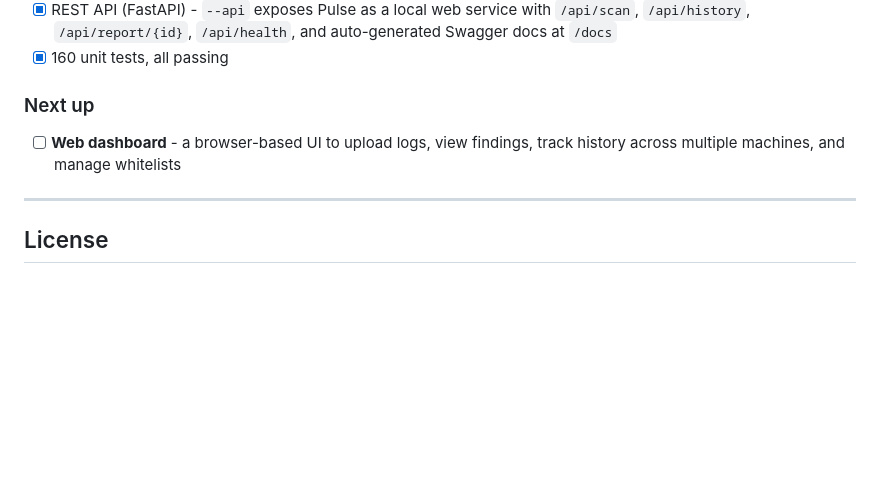
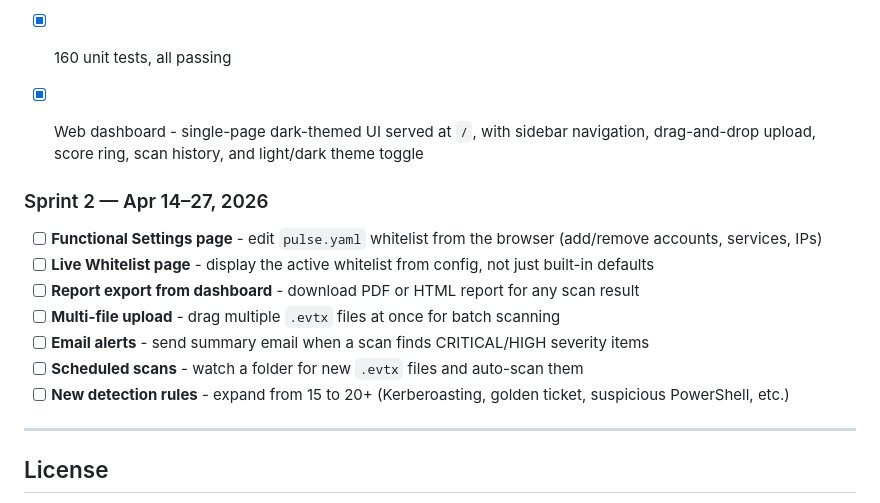
Before and after one commit to barrytd/Pulse, a Markdown page: README.md, the part around the change. Rendered like a GitHub page; blank space fills up the shorter version.

```diff
--- a/README.md
+++ b/README.md
@@ -238,8 +238,16 @@ All 146 tests run without needing real `.evtx` files - the test suite uses fake
 - [x] REST API (FastAPI) - `--api` exposes Pulse as a local web service with `/api/scan`, `/api/history`, `/api/report/{id}`, `/api/health`, and auto-generated Swagger docs at `/docs`
 - [x] 160 unit tests, all passing
 
-### Next up
-- [ ] **Web dashboard** - a browser-based UI to upload logs, view findings, track history across multiple machines, and manage whitelists
+- [x] Web dashboard - single-page dark-themed UI served at `/`, with sidebar navigation, drag-and-drop upload, score ring, scan history, and light/dark theme toggle
+
+### Sprint 2 — Apr 14–27, 2026
+- [ ] **Functional Settings page** - edit `pulse.yaml` whitelist from the browser (add/remove accounts, services, IPs)
+- [ ] **Live Whitelist page** - display the active whitelist from config, not just built-in defaults
+- [ ] **Report export from dashboard** - download PDF or HTML report for any scan result
+- [ ] **Multi-file upload** - drag multiple `.evtx` files at once for batch scanning
+- [ ] **Email alerts** - send summary email when a scan finds CRITICAL/HIGH severity items
+- [ ] **Scheduled scans** - watch a folder for new `.evtx` files and auto-scan them
+- [ ] **New detection rules** - expand from 15 to 20+ (Kerberoasting, golden ticket, suspicious PowerShell, etc.)
 
 ---
 
```
Also changed, not shown: CHANGELOG.md (+8 -0 lines).
